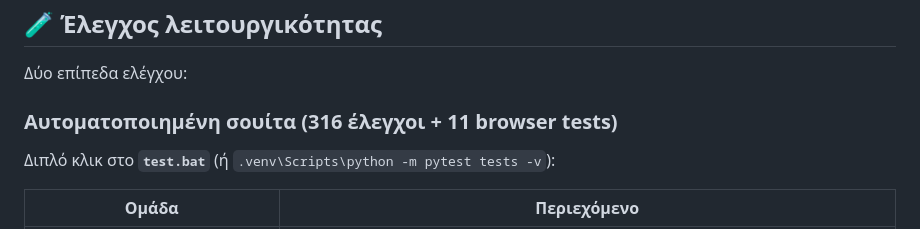
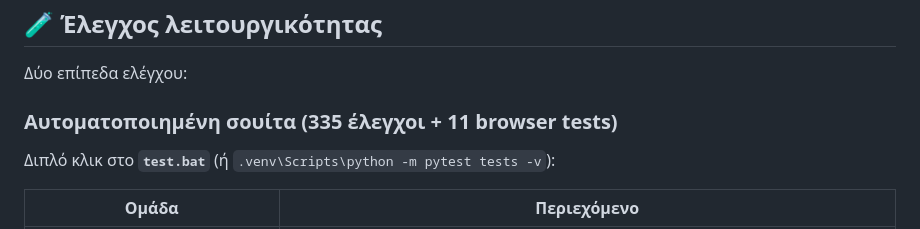
Before and after one commit to fotisgen/fgPROMS, a Markdown page: README.md, the part around the change. Drawn GitHub-style.

Commit message:
Docs: README test count updated

```diff
--- a/README.md
+++ b/README.md
@@ -115,7 +115,7 @@ fgPROMS/
 
 Δύο επίπεδα ελέγχου:
 
-### Αυτοματοποιημένη σουίτα (316 έλεγχοι + 11 browser tests)
+### Αυτοματοποιημένη σουίτα (335 έλεγχοι + 11 browser tests)
 
 Διπλό κλικ στο **`test.bat`** (ή `.venv\Scripts\python -m pytest tests -v`):
 
```
